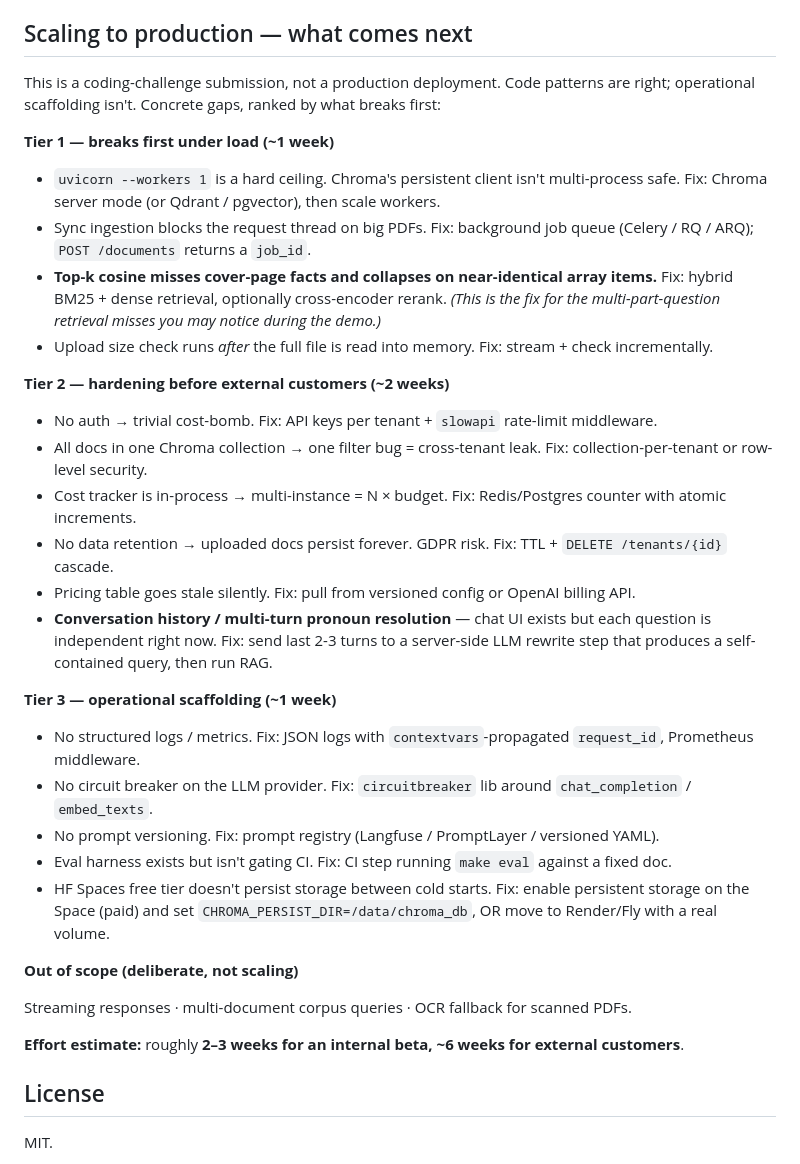
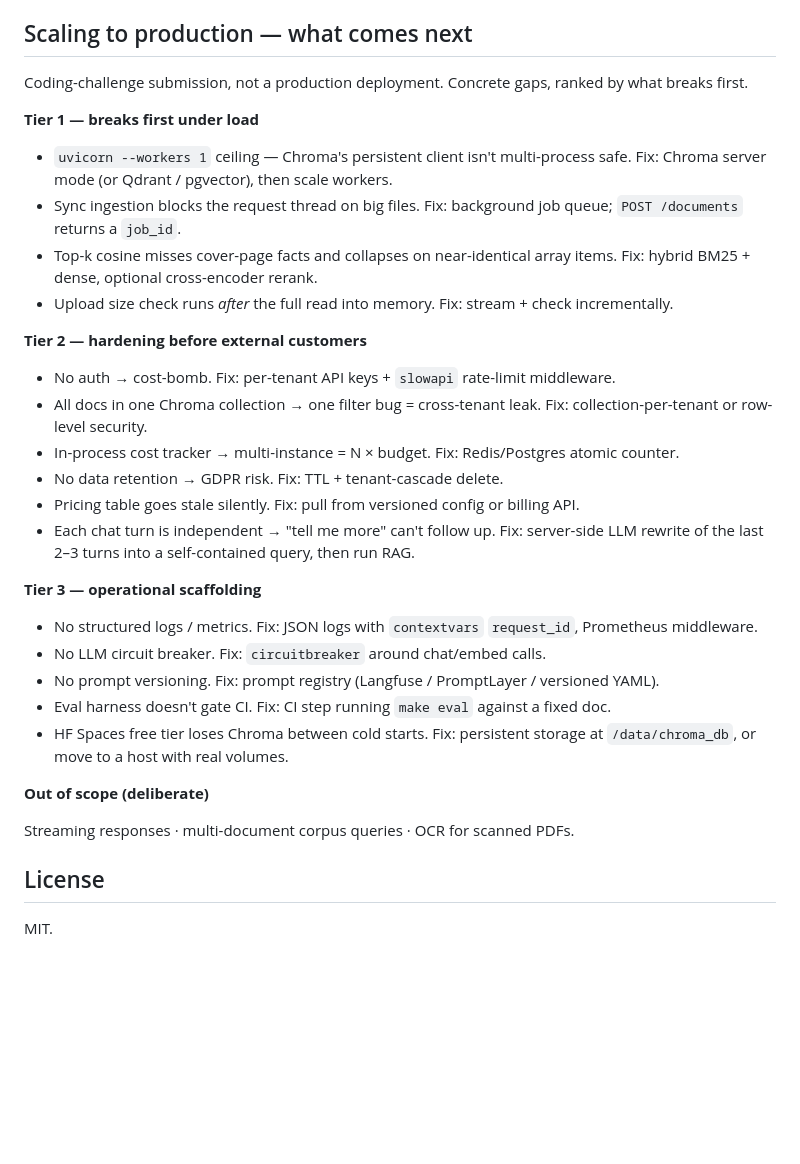
Before and after one commit to Indrani-19/zania-rag-bot, a Markdown page: README.md, the part around the change. Rendered like a GitHub page; blank space fills up the shorter version.

Commit message:
README: trim Scaling section — drop time estimates, tighten phrasing
Removed per-tier "~N weeks" estimates and the rolled-up effort line.
Tightened each bullet to one short sentence. Same gaps, less padding.

Co-Authored-By: Claude Opus 4.7 <noreply@anthropic.com>

```diff
--- a/README.md
+++ b/README.md
@@ -260,37 +260,35 @@ Currently supported: `.pdf`, `.json`, `.xlsx`. The pipeline is `bytes → text/p
 
 ## Scaling to production — what comes next
 
-This is a coding-challenge submission, not a production deployment. Code patterns are right; operational scaffolding isn't. Concrete gaps, ranked by what breaks first:
+Coding-challenge submission, not a production deployment. Concrete gaps, ranked by what breaks first.
 
-**Tier 1 — breaks first under load (~1 week)**
+**Tier 1 — breaks first under load**
 
-- `uvicorn --workers 1` is a hard ceiling. Chroma's persistent client isn't multi-process safe. Fix: Chroma server mode (or Qdrant / pgvector), then scale workers.
-- Sync ingestion blocks the request thread on big PDFs. Fix: background job queue (Celery / RQ / ARQ); `POST /documents` returns a `job_id`.
-- **Top-k cosine misses cover-page facts and collapses on near-identical array items.** Fix: hybrid BM25 + dense retrieval, optionally cross-encoder rerank. *(This is the fix for the multi-part-question retrieval misses you may notice during the demo.)*
-- Upload size check runs *after* the full file is read into memory. Fix: stream + check incrementally.
+- `uvicorn --workers 1` ceiling — Chroma's persistent client isn't multi-process safe. Fix: Chroma server mode (or Qdrant / pgvector), then scale workers.
+- Sync ingestion blocks the request thread on big files. Fix: background job queue; `POST /documents` returns a `job_id`.
+- Top-k cosine misses cover-page facts and collapses on near-identical array items. Fix: hybrid BM25 + dense, optional cross-encoder rerank.
+- Upload size check runs *after* the full read into memory. Fix: stream + check incrementally.
 
-**Tier 2 — hardening before external customers (~2 weeks)**
+**Tier 2 — hardening before external customers**
 
-- No auth → trivial cost-bomb. Fix: API keys per tenant + `slowapi` rate-limit middleware.
+- No auth → cost-bomb. Fix: per-tenant API keys + `slowapi` rate-limit middleware.
 - All docs in one Chroma collection → one filter bug = cross-tenant leak. Fix: collection-per-tenant or row-level security.
-- Cost tracker is in-process → multi-instance = N × budget. Fix: Redis/Postgres counter with atomic increments.
-- No data retention → uploaded docs persist forever. GDPR risk. Fix: TTL + `DELETE /tenants/{id}` cascade.
-- Pricing table goes stale silently. Fix: pull from versioned config or OpenAI billing API.
-- **Conversation history / multi-turn pronoun resolution** — chat UI exists but each question is independent right now. Fix: send last 2-3 turns to a server-side LLM rewrite step that produces a self-contained query, then run RAG.
+- In-process cost tracker → multi-instance = N × budget. Fix: Redis/Postgres atomic counter.
+- No data retention → GDPR risk. Fix: TTL + tenant-cascade delete.
+- Pricing table goes stale silently. Fix: pull from versioned config or billing API.
+- Each chat turn is independent → "tell me more" can't follow up. Fix: server-side LLM rewrite of the last 2–3 turns into a self-contained query, then run RAG.
 
-**Tier 3 — operational scaffolding (~1 week)**
+**Tier 3 — operational scaffolding**
 
-- No structured logs / metrics. Fix: JSON logs with `contextvars`-propagated `request_id`, Prometheus middleware.
-- No circuit breaker on the LLM provider. Fix: `circuitbreaker` lib around `chat_completion` / `embed_texts`.
+- No structured logs / metrics. Fix: JSON logs with `contextvars` `request_id`, Prometheus middleware.
+- No LLM circuit breaker. Fix: `circuitbreaker` around chat/embed calls.
 - No prompt versioning. Fix: prompt registry (Langfuse / PromptLayer / versioned YAML).
-- Eval harness exists but isn't gating CI. Fix: CI step running `make eval` against a fixed doc.
-- HF Spaces free tier doesn't persist storage between cold starts. Fix: enable persistent storage on the Space (paid) and set `CHROMA_PERSIST_DIR=/data/chroma_db`, OR move to Render/Fly with a real volume.
+- Eval harness doesn't gate CI. Fix: CI step running `make eval` against a fixed doc.
+- HF Spaces free tier loses Chroma between cold starts. Fix: persistent storage at `/data/chroma_db`, or move to a host with real volumes.
 
-**Out of scope (deliberate, not scaling)**
+**Out of scope (deliberate)**
 
-Streaming responses · multi-document corpus queries · OCR fallback for scanned PDFs.
-
-**Effort estimate:** roughly **2–3 weeks for an internal beta, ~6 weeks for external customers**.
+Streaming responses · multi-document corpus queries · OCR for scanned PDFs.
 
 ## License
 
```
